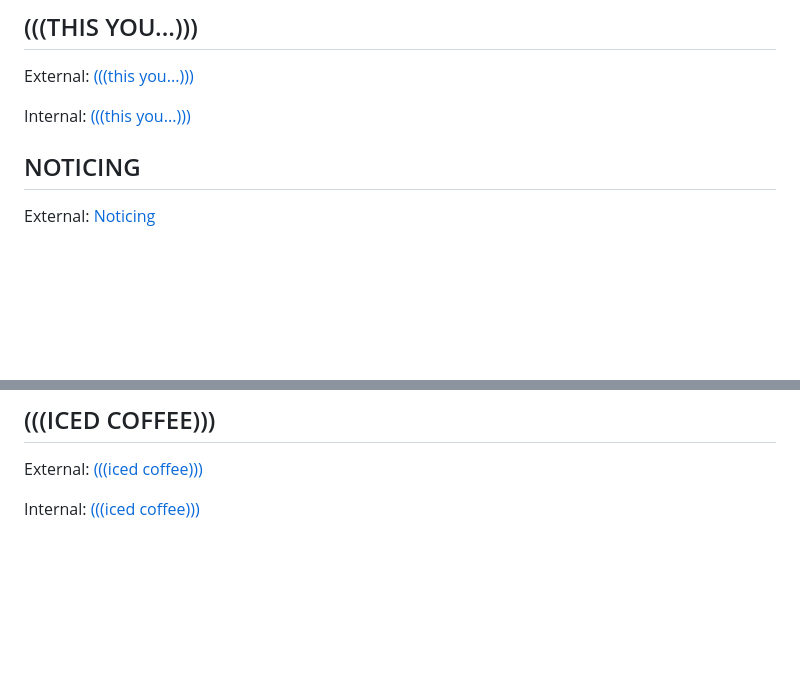
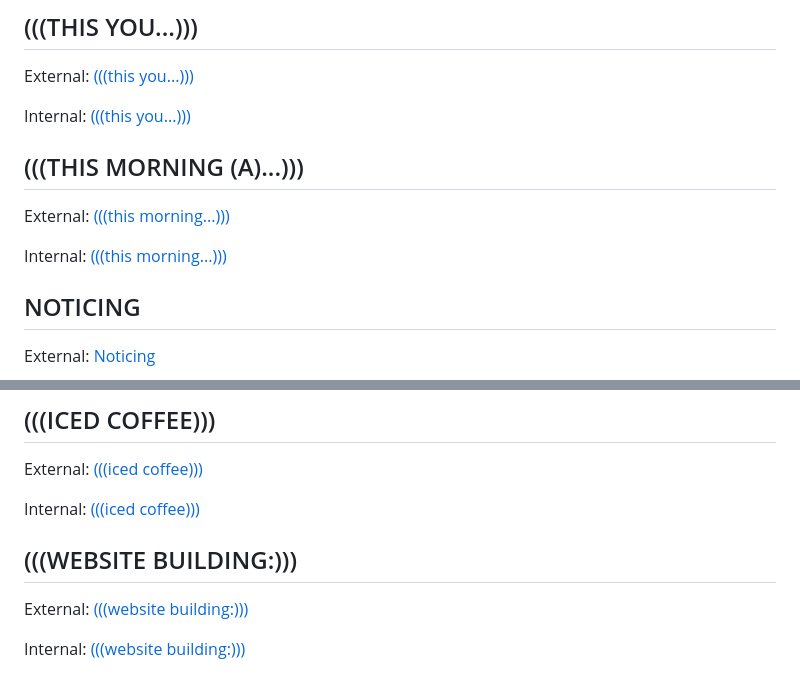
Before and after one commit to unboundhealing/unboundhealing, a Markdown page: assets/docs/link-reference.md, 2 parts joined by grey strips. GitHub-like rendering; blank space fills up the shorter version.

```diff
--- a/assets/docs/link-reference.md
+++ b/assets/docs/link-reference.md
@@ -77,6 +77,12 @@ Internal: <a href="/opening/sold-out/">(((sold-out...)))</a>
 External: <a href="https://unboundhealing.org/opening/this-you/">(((this you...)))</a>
 
 Internal: <a href="/opening/this-you/">(((this you...)))</a>
+
+## (((THIS MORNING (A)...)))
+
+External: <a href="https://unboundhealing.org/opening/this-morning-a/">(((this morning...)))</a>
+
+Internal: <a href="/opening/this-morning-a/">(((this morning...)))</a>
 
 ## NOTICING
 
@@ -173,3 +179,9 @@ Internal: <a href="/concept/just-thinking/">(((so i was just thinking...)))</a>
 External: <a href="https://unboundhealing.org/concept/iced-coffee/">(((iced coffee)))</a>
 
 Internal: <a href="/concept/iced-coffee/">(((iced coffee)))</a>
+
+## (((WEBSITE BUILDING:)))
+
+External: <a href="https://unboundhealing.org/concept/website-building/">(((website building:)))</a>
+
+Internal: <a href="/concept/website-building/">(((website building:)))</a>
```
